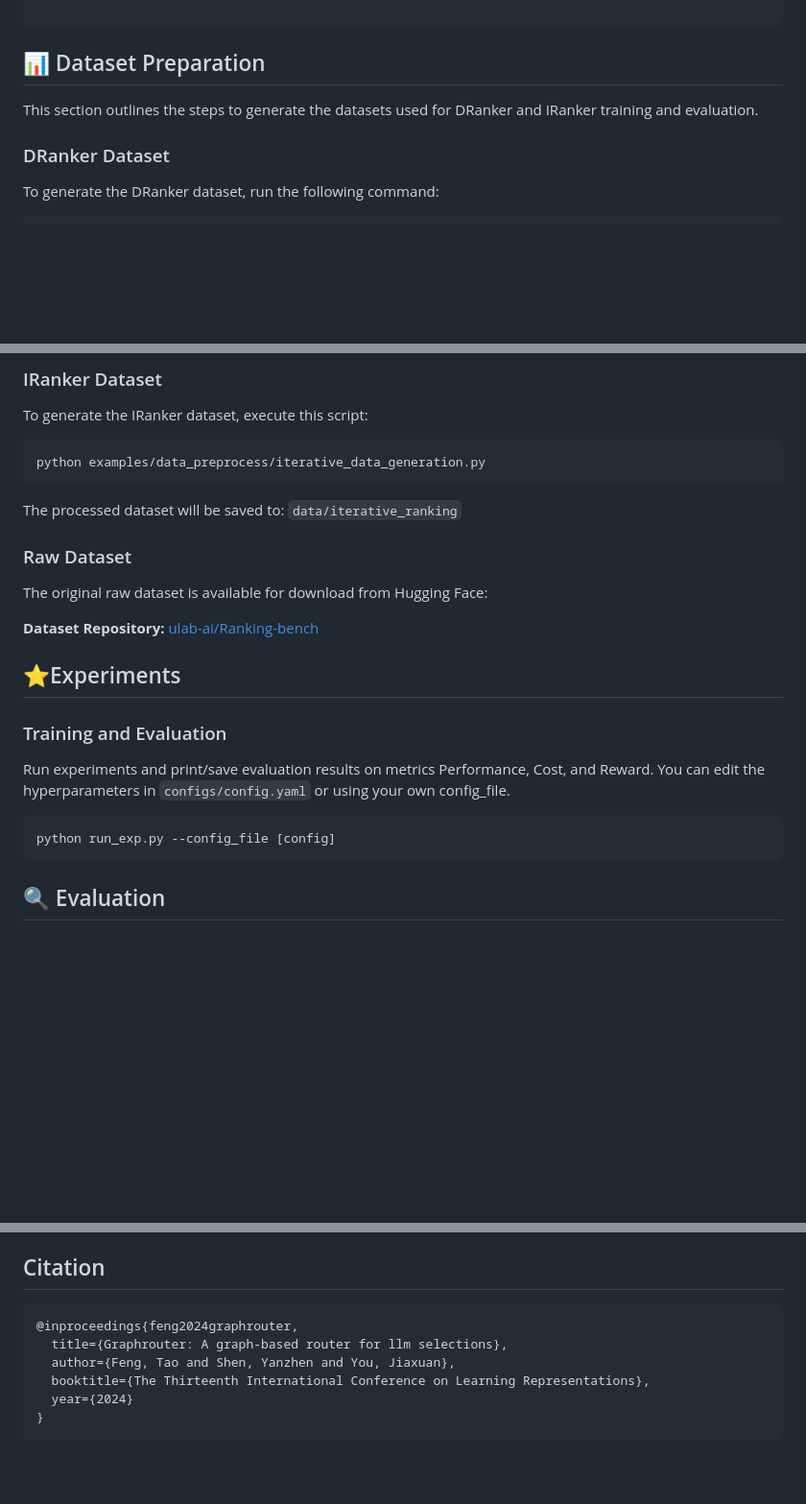
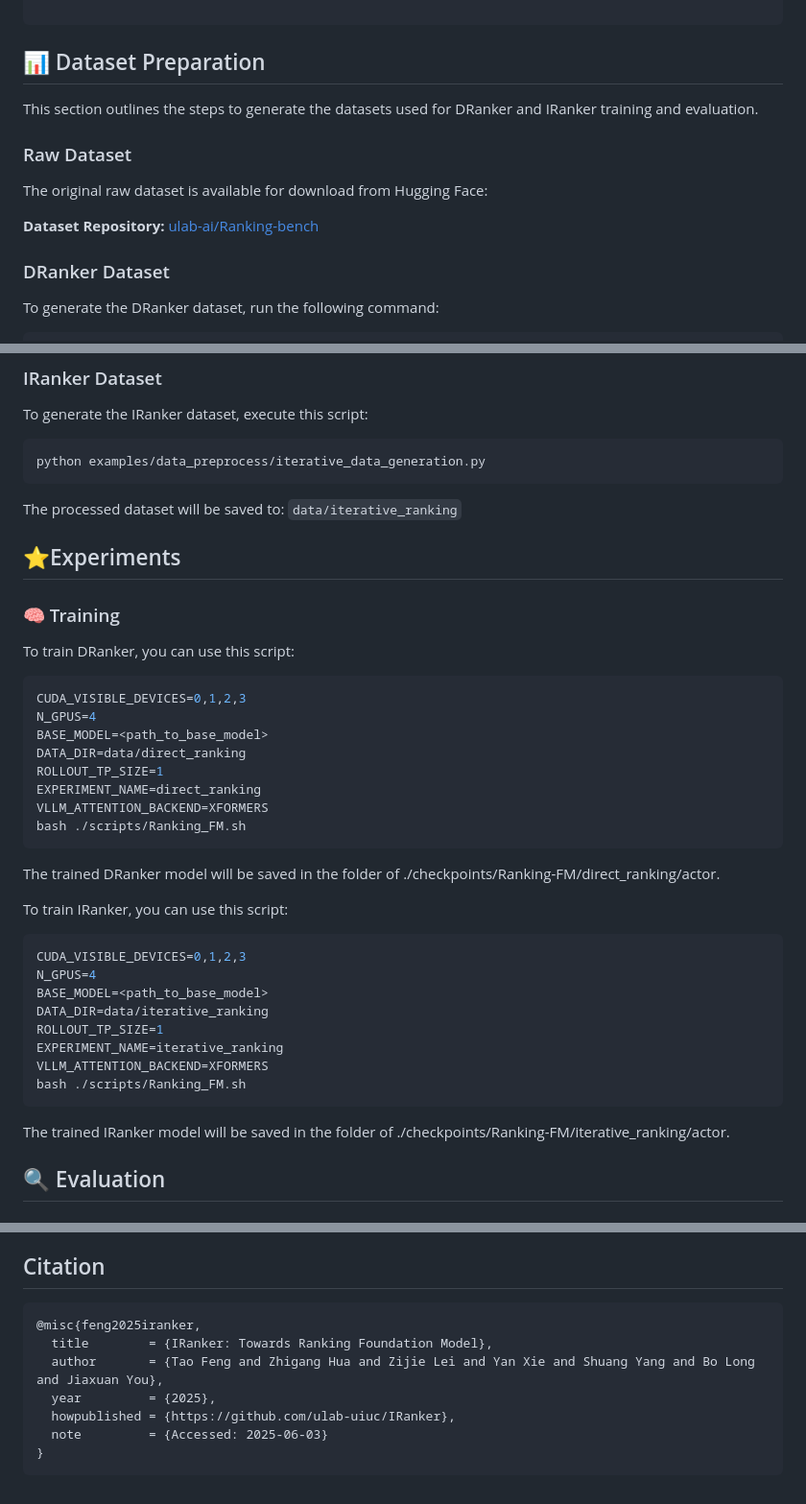
Before and after one commit to ulab-uiuc/R1-Ranker, a Markdown page: README.md, 3 parts joined by grey strips. Shown at 96% size. Drawn GitHub-style; blank space fills up the shorter version.

````diff
--- a/README.md
+++ b/README.md
@@ -66,6 +66,12 @@ pip install wandb IPython matplotlib
 
 This section outlines the steps to generate the datasets used for DRanker and IRanker training and evaluation.
 
+### Raw Dataset
+
+The original raw dataset is available for download from Hugging Face:
+
+**Dataset Repository:** [ulab-ai/Ranking-bench](https://huggingface.co/datasets/ulab-ai/Ranking-bench)
+
 ### DRanker Dataset
 
 To generate the DRanker dataset, run the following command:
@@ -86,24 +92,39 @@ python examples/data_preprocess/iterative_data_generation.py
 
 The processed dataset will be saved to: `data/iterative_ranking`
 
-### Raw Dataset
-
-The original raw dataset is available for download from Hugging Face:
-
-**Dataset Repository:** [ulab-ai/Ranking-bench](https://huggingface.co/datasets/ulab-ai/Ranking-bench)
 
 
 ## ⭐Experiments
 
 
-### Training and Evaluation
+### 🧠 Training
 
-Run experiments and print/save evaluation results on metrics Performance, Cost, and Reward. You can edit the hyperparameters in `configs/config.yaml` or using your own config_file.
+To train DRanker, you can use this script:
+```bash
+CUDA_VISIBLE_DEVICES=0,1,2,3
+N_GPUS=4
+BASE_MODEL=<path_to_base_model>
+DATA_DIR=data/direct_ranking
+ROLLOUT_TP_SIZE=1
+EXPERIMENT_NAME=direct_ranking
+VLLM_ATTENTION_BACKEND=XFORMERS
+bash ./scripts/Ranking_FM.sh
+```
+The trained DRanker model will be saved in the folder of ./checkpoints/Ranking-FM/direct_ranking/actor.
 
 
+To train IRanker, you can use this script:
 ```bash
-python run_exp.py --config_file [config]
+CUDA_VISIBLE_DEVICES=0,1,2,3
+N_GPUS=4
+BASE_MODEL=<path_to_base_model>
+DATA_DIR=data/iterative_ranking
+ROLLOUT_TP_SIZE=1
+EXPERIMENT_NAME=iterative_ranking
+VLLM_ATTENTION_BACKEND=XFORMERS
+bash ./scripts/Ranking_FM.sh
 ```
+The trained IRanker model will be saved in the folder of ./checkpoints/Ranking-FM/iterative_ranking/actor.
 
 ## 🔍 Evaluation
 
@@ -143,11 +164,12 @@ The evaluation script supports the following datasets:
 ## Citation
 
 ```bibtex
-@inproceedings{feng2024graphrouter,
-  title={Graphrouter: A graph-based router for llm selections},
-  author={Feng, Tao and Shen, Yanzhen and You, Jiaxuan},
-  booktitle={The Thirteenth International Conference on Learning Representations},
-  year={2024}
+@misc{feng2025iranker,
+  title        = {IRanker: Towards Ranking Foundation Model},
+  author       = {Tao Feng and Zhigang Hua and Zijie Lei and Yan Xie and Shuang Yang and Bo Long and Jiaxuan You},
+  year         = {2025},
+  howpublished = {https://github.com/ulab-uiuc/IRanker},
+  note         = {Accessed: 2025-06-03}
 }
 ```
 
````
